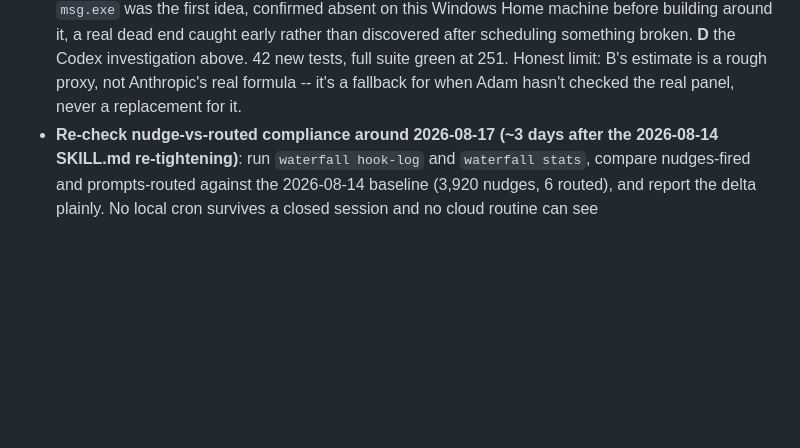
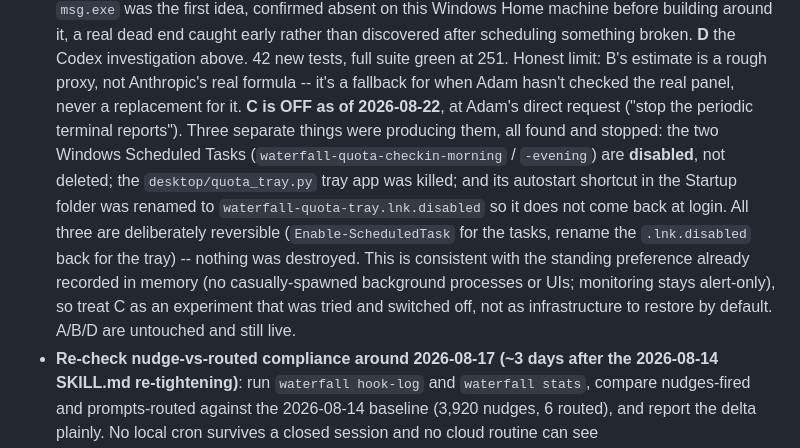
Before and after one commit to adamtpang/waterfall.sh, a Markdown page: CLAUDE.md, the part around the change. Drawn GitHub-style; blank space fills up the shorter version.

Commit message:
docs: record that the quota check-in reminders (plan item C) are off
Adam asked to stop the periodic terminal reports. Three sources found
and stopped, all reversibly: two Windows Scheduled Tasks disabled, the
quota_tray.py tray app killed, and its Startup shortcut renamed to
.disabled so it does not relaunch at login. A/B/D of the quota-safety
plan are untouched and still live.

```diff
--- a/CLAUDE.md
+++ b/CLAUDE.md
@@ -608,6 +608,20 @@ which is what actually drives the 65–96% reused-input share.
   limit: B's estimate is a rough proxy, not Anthropic's real formula --
   it's a fallback for when Adam hasn't checked the real panel, never a
   replacement for it.
+  **C is OFF as of 2026-08-22**, at Adam's direct request ("stop the
+  periodic terminal reports"). Three separate things were producing
+  them, all found and stopped: the two Windows Scheduled Tasks
+  (`waterfall-quota-checkin-morning` / `-evening`) are **disabled**, not
+  deleted; the `desktop/quota_tray.py` tray app was killed; and its
+  autostart shortcut in the Startup folder was renamed to
+  `waterfall-quota-tray.lnk.disabled` so it does not come back at login.
+  All three are deliberately reversible (`Enable-ScheduledTask` for the
+  tasks, rename the `.lnk.disabled` back for the tray) -- nothing was
+  destroyed. This is consistent with the standing preference already
+  recorded in memory (no casually-spawned background processes or UIs;
+  monitoring stays alert-only), so treat C as an experiment that was
+  tried and switched off, not as infrastructure to restore by default.
+  A/B/D are untouched and still live.
 - **Re-check nudge-vs-routed compliance around 2026-08-17 (~3 days after
   the 2026-08-14 SKILL.md re-tightening)**: run `waterfall hook-log` and
   `waterfall stats`, compare nudges-fired and prompts-routed against the
```
